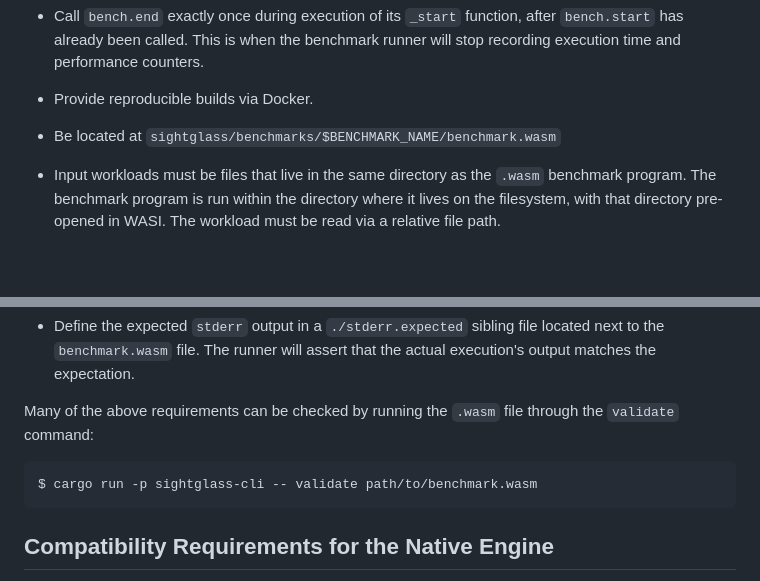
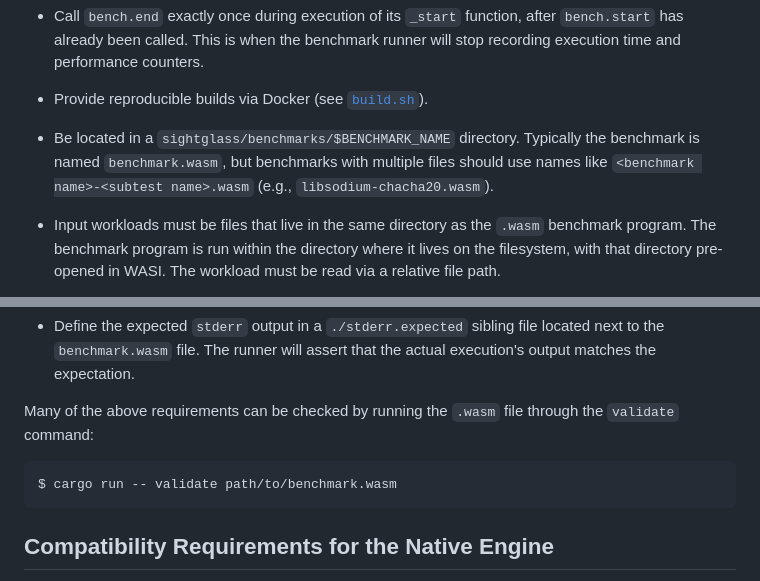
Before and after one commit to bytecodealliance/sightglass, a Markdown page: benchmarks/README.md, 2 parts joined by grey strips. GitHub-like rendering; blank space fills up the shorter version.

Commit message:
Document benchmark name changes
Now that `build.sh` copies the entire contents of the `/benchmark`
directory in the built Docker image, we can relax the requirement that
all benchmarks must be named `benchmark.wasm`. To keep things
convential, we suggest using `benchmark.wasm` for single-file benchmarks
but document that `<benchmark name>-<subtest name>.wasm` is fine for
multiple-file benchmarks (e.g., `shootout`, `libsodium`).

````diff
--- a/benchmarks/README.md
+++ b/benchmarks/README.md
@@ -39,9 +39,12 @@ record its execution, it must:
   `bench.start` has already been called. This is when the benchmark runner will
   stop recording execution time and performance counters.
 
-* Provide reproducible builds via Docker.
+* Provide reproducible builds via Docker (see [`build.sh`](./build.sh)).
 
-* Be located at `sightglass/benchmarks/$BENCHMARK_NAME/benchmark.wasm`
+* Be located in a `sightglass/benchmarks/$BENCHMARK_NAME` directory. Typically
+  the benchmark is named `benchmark.wasm`, but benchmarks with multiple files
+  should use names like `<benchmark name>-<subtest name>.wasm` (e.g.,
+  `libsodium-chacha20.wasm`).
 
 * Input workloads must be files that live in the same directory as the `.wasm`
   benchmark program. The benchmark program is run within the directory where it
@@ -60,11 +63,11 @@ record its execution, it must:
   located next to the `benchmark.wasm` file. The runner will assert that the
   actual execution's output matches the expectation.
 
-Many of the above requirements can be checked by running the `.wasm` file through
-the `validate` command:
+Many of the above requirements can be checked by running the `.wasm` file
+through the `validate` command:
 
 ```
-$ cargo run -p sightglass-cli -- validate path/to/benchmark.wasm
+$ cargo run -- validate path/to/benchmark.wasm
 ```
 
 
````
